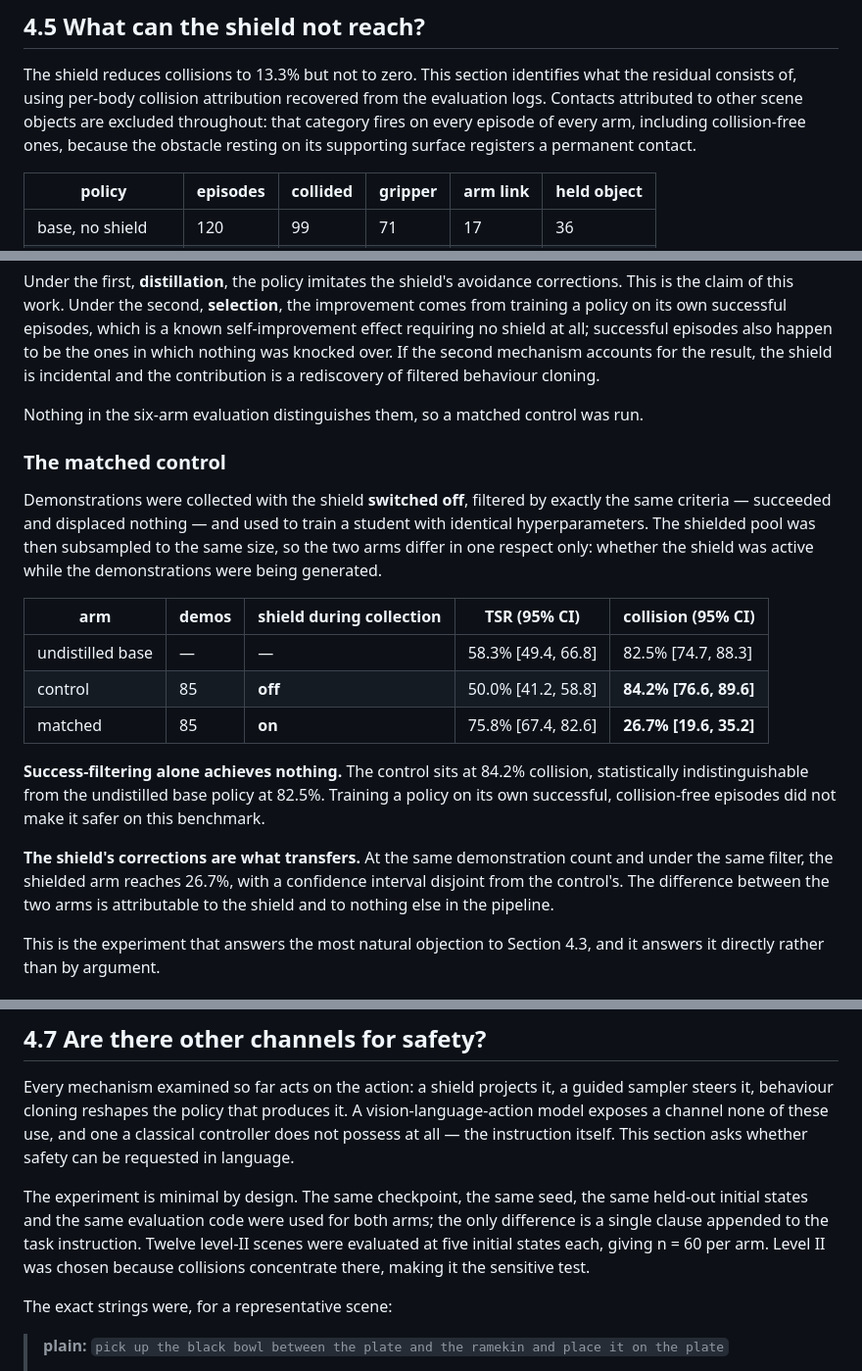
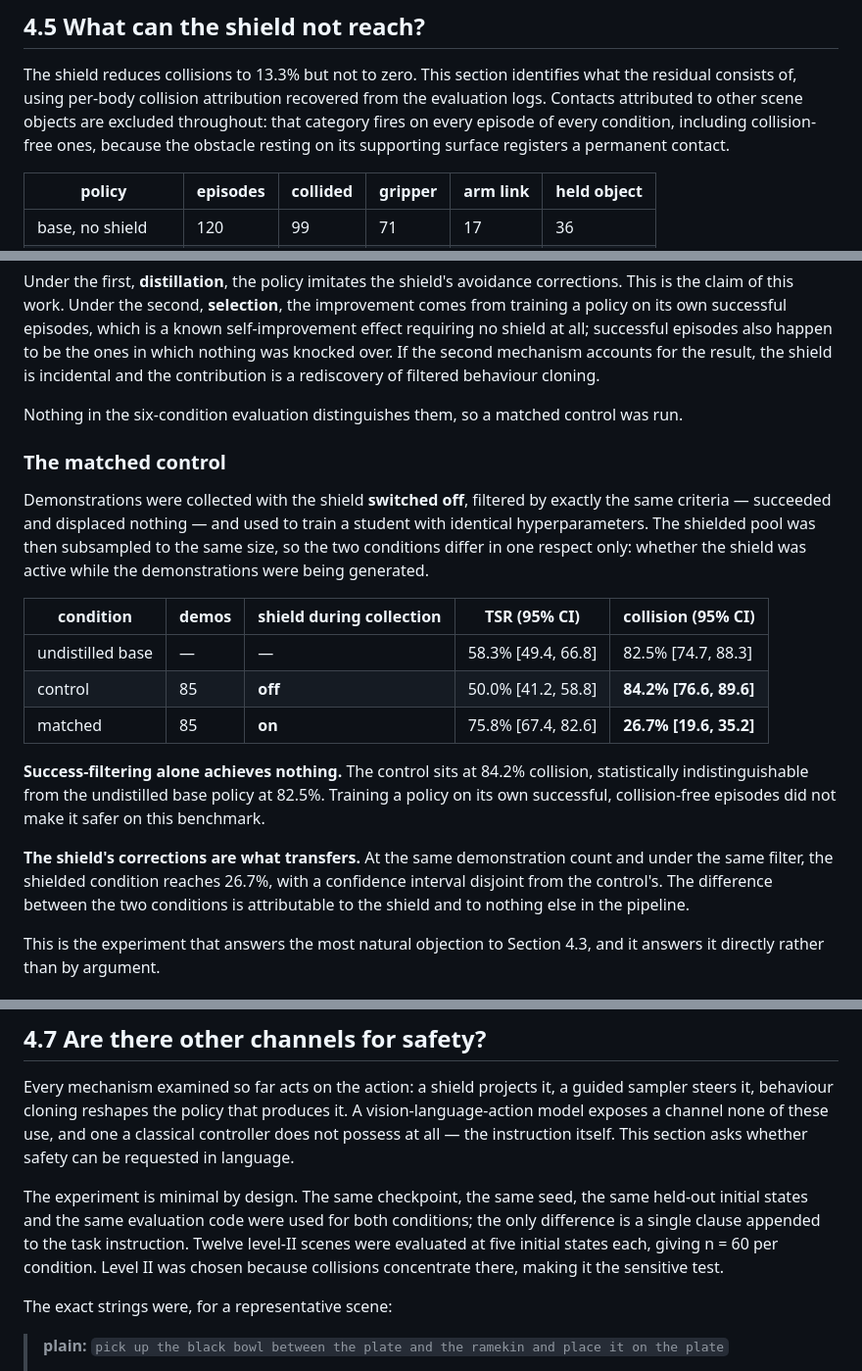
Before and after one commit to alejandroRdzGarza/thesis, a Markdown page: thesis/draft/results_draft.md, 3 parts joined by grey strips. Shown at 98% size. GitHub-like rendering.

Commit message:
thesis draft: disambiguate "arm"
"Arm" was carrying two meanings in the same document: an experimental condition
(base, base+shield, r1, ...) and the robot's manipulator, which also appears
constantly as "arm link" in the collision attribution. "n = 60 per arm" two
paragraphs from "arm-link collisions fall 17 to 8" is genuinely ambiguous.

The experimental sense is now "condition" throughout; every remaining occurrence
of "arm" refers to the manipulator.

Co-Authored-By: Claude Opus 5 <noreply@anthropic.com>

```diff
--- a/thesis/draft/results_draft.md
+++ b/thesis/draft/results_draft.md
@@ -174,7 +174,7 @@ corrections depend on state the policy cannot observe — was tested and rejecte
 The shield reduces collisions to 13.3% but not to zero. This section identifies what the residual
 consists of, using per-body collision attribution recovered from the evaluation logs. Contacts
 attributed to other scene objects are excluded throughout: that category fires on every episode
-of every arm, including collision-free ones, because the obstacle resting on its supporting
+of every condition, including collision-free ones, because the obstacle resting on its supporting
 surface registers a permanent contact.
 
 | policy | episodes | collided | gripper | arm link | held object |
@@ -231,16 +231,16 @@ at all; successful episodes also happen to be the ones in which nothing was knoc
 second mechanism accounts for the result, the shield is incidental and the contribution is a
 rediscovery of filtered behaviour cloning.
 
-Nothing in the six-arm evaluation distinguishes them, so a matched control was run.
+Nothing in the six-condition evaluation distinguishes them, so a matched control was run.
 
 ### The matched control
 
 Demonstrations were collected with the shield **switched off**, filtered by exactly the same
 criteria — succeeded and displaced nothing — and used to train a student with identical
-hyperparameters. The shielded pool was then subsampled to the same size, so the two arms differ in
+hyperparameters. The shielded pool was then subsampled to the same size, so the two conditions differ in
 one respect only: whether the shield was active while the demonstrations were being generated.
 
-| arm | demos | shield during collection | TSR (95% CI) | collision (95% CI) |
+| condition | demos | shield during collection | TSR (95% CI) | collision (95% CI) |
 |---|---|---|---|---|
 | undistilled base | — | — | 58.3% [49.4, 66.8] | 82.5% [74.7, 88.3] |
 | control | 85 | **off** | 50.0% [41.2, 58.8] | **84.2% [76.6, 89.6]** |
@@ -251,8 +251,8 @@ indistinguishable from the undistilled base policy at 82.5%. Training a policy o
 successful, collision-free episodes did not make it safer on this benchmark.
 
 **The shield's corrections are what transfers.** At the same demonstration count and under the same
-filter, the shielded arm reaches 26.7%, with a confidence interval disjoint from the control's. The
-difference between the two arms is attributable to the shield and to nothing else in the pipeline.
+filter, the shielded condition reaches 26.7%, with a confidence interval disjoint from the control's. The
+difference between the two conditions is attributable to the shield and to nothing else in the pipeline.
 
 This is the experiment that answers the most natural objection to Section 4.3, and it answers it
 directly rather than by argument.
@@ -335,9 +335,9 @@ a channel none of these use, and one a classical controller does not possess at
 instruction itself. This section asks whether safety can be requested in language.
 
 The experiment is minimal by design. The same checkpoint, the same seed, the same held-out initial
-states and the same evaluation code were used for both arms; the only difference is a single clause
+states and the same evaluation code were used for both conditions; the only difference is a single clause
 appended to the task instruction. Twelve level-II scenes were evaluated at five initial states
-each, giving n = 60 per arm. Level II was chosen because collisions concentrate there, making it
+each, giving n = 60 per condition. Level II was chosen because collisions concentrate there, making it
 the sensitive test.
 
 The exact strings were, for a representative scene:
```
